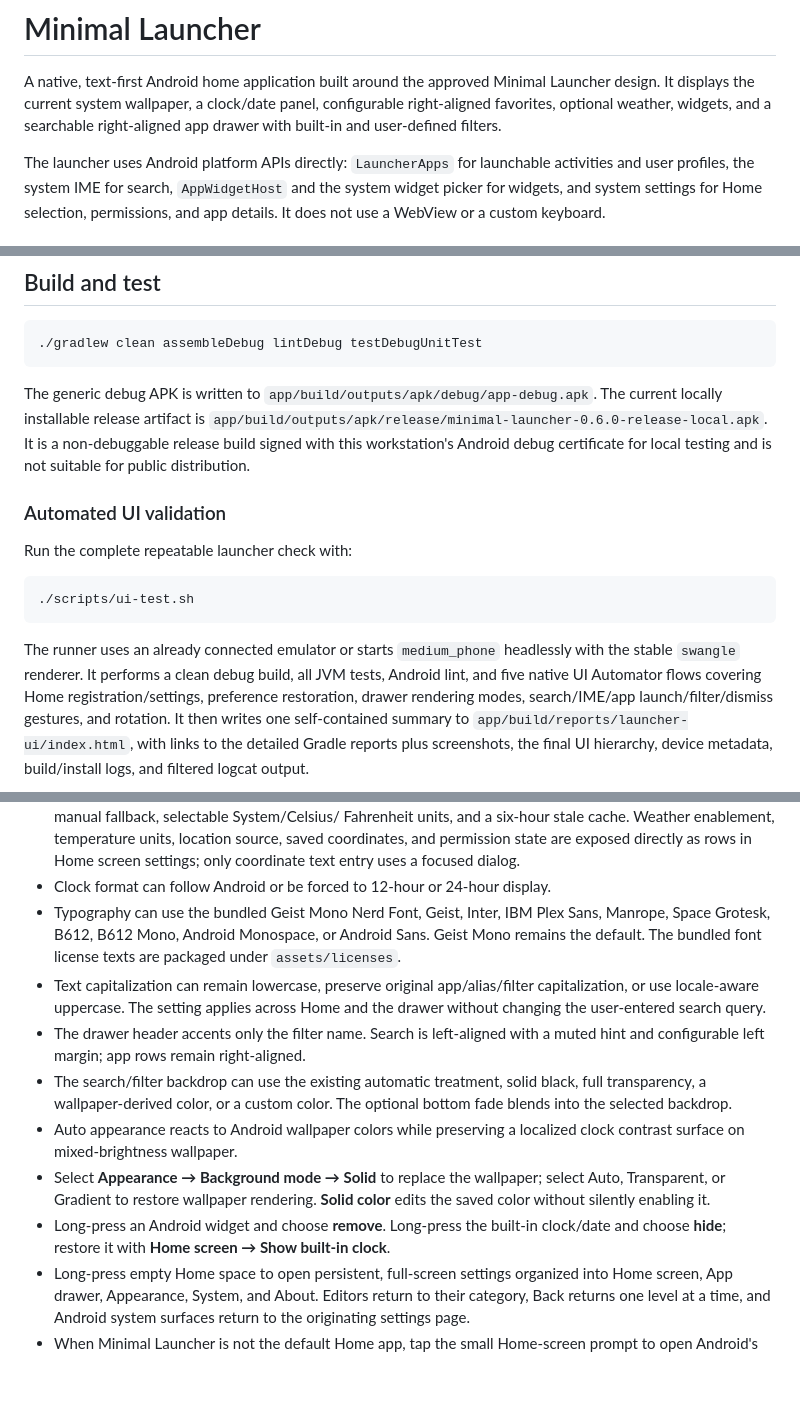
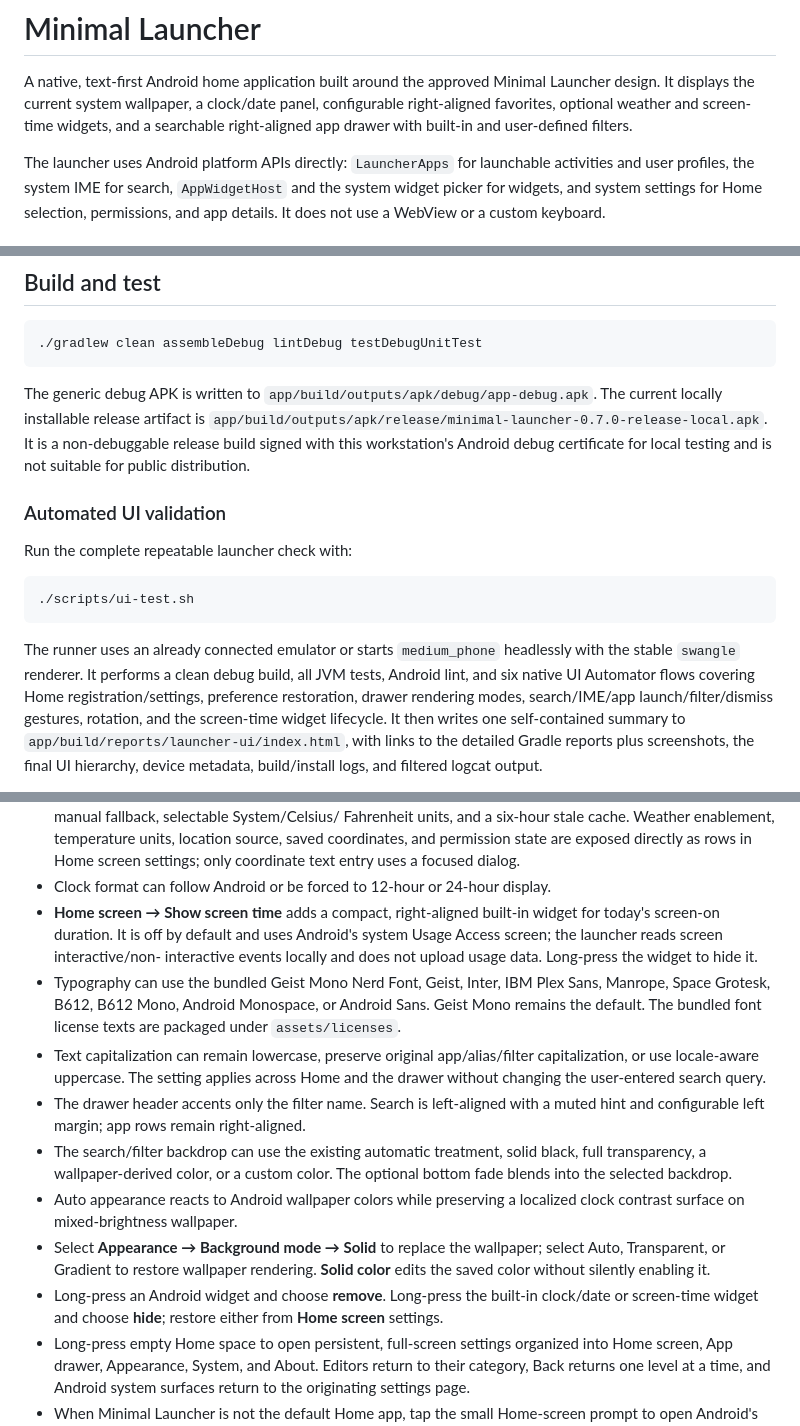
Before and after one commit to Aagat/minml-launcher, a Markdown page: README.md, 3 parts joined by grey strips. Drawn GitHub-style; blank space fills up the shorter version.

```diff
--- a/README.md
+++ b/README.md
@@ -2,8 +2,8 @@
 
 A native, text-first Android home application built around the approved Minimal
 Launcher design. It displays the current system wallpaper, a clock/date panel,
-configurable right-aligned favorites, optional weather, widgets, and a searchable
-right-aligned app drawer with built-in and user-defined filters.
+configurable right-aligned favorites, optional weather and screen-time widgets,
+and a searchable right-aligned app drawer with built-in and user-defined filters.
 
 The launcher uses Android platform APIs directly: `LauncherApps` for launchable
 activities and user profiles, the system IME for search, `AppWidgetHost` and the
@@ -28,7 +28,7 @@ compile SDK is 37.
 
 The generic debug APK is written to `app/build/outputs/apk/debug/app-debug.apk`.
 The current locally installable release artifact is
-`app/build/outputs/apk/release/minimal-launcher-0.6.0-release-local.apk`.
+`app/build/outputs/apk/release/minimal-launcher-0.7.0-release-local.apk`.
 It is a non-debuggable release build signed with this workstation's Android
 debug certificate for local testing and is not suitable for public
 distribution.
@@ -43,10 +43,10 @@ Run the complete repeatable launcher check with:
 
 The runner uses an already connected emulator or starts `medium_phone`
 headlessly with the stable `swangle` renderer. It performs a clean debug build,
-all JVM tests, Android lint, and five native UI Automator flows covering Home
+all JVM tests, Android lint, and six native UI Automator flows covering Home
 registration/settings, preference restoration, drawer rendering modes,
-search/IME/app launch/filter/dismiss gestures, and rotation. It then writes one
-self-contained summary to
+search/IME/app launch/filter/dismiss gestures, rotation, and the screen-time
+widget lifecycle. It then writes one self-contained summary to
 `app/build/reports/launcher-ui/index.html`, with links to the detailed Gradle
 reports plus screenshots, the final UI hierarchy, device metadata,
 build/install logs, and filtered logcat output.
@@ -122,6 +122,11 @@ The emulator process crashed during injected drawer/keyboard input when using
   directly as rows in Home screen settings; only coordinate text entry uses a
   focused dialog.
 - Clock format can follow Android or be forced to 12-hour or 24-hour display.
+- **Home screen → Show screen time** adds a compact, right-aligned built-in
+  widget for today's screen-on duration. It is off by default and uses Android's
+  system Usage Access screen; the launcher reads screen interactive/non-
+  interactive events locally and does not upload usage data. Long-press the
+  widget to hide it.
 - Typography can use the bundled Geist Mono Nerd Font, Geist, Inter, IBM Plex
   Sans, Manrope, Space Grotesk, B612, B612 Mono, Android Monospace, or Android
   Sans. Geist Mono remains the default. The bundled font license texts are
@@ -140,8 +145,8 @@ The emulator process crashed during injected drawer/keyboard input when using
   select Auto, Transparent, or Gradient to restore wallpaper rendering. **Solid
   color** edits the saved color without silently enabling it.
 - Long-press an Android widget and choose **remove**. Long-press the built-in
-  clock/date and choose **hide**; restore it with **Home screen → Show built-in
-  clock**.
+  clock/date or screen-time widget and choose **hide**; restore either from
+  **Home screen** settings.
 - Long-press empty Home space to open persistent, full-screen settings organized
   into Home screen, App drawer, Appearance, System, and About. Editors return to
   their category, Back returns one level at a time, and Android system surfaces
```
